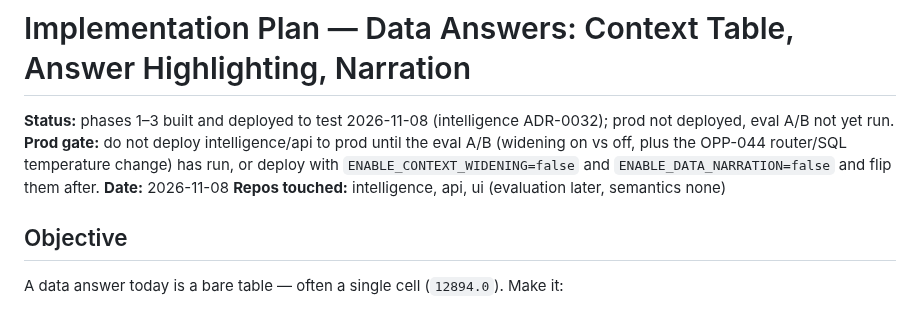
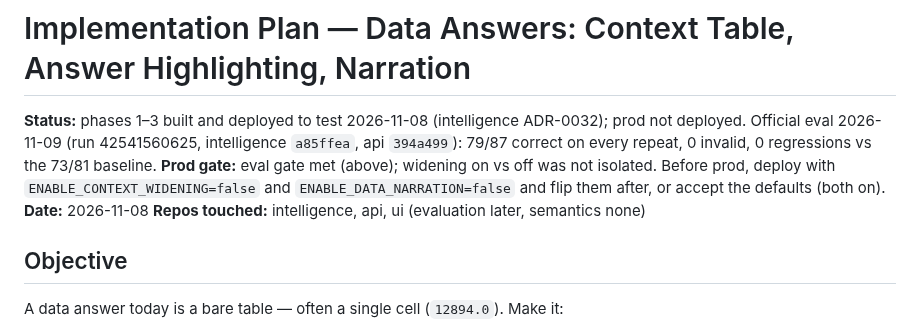
Before and after one commit to big-lake/.github, a Markdown page: documentation/plans/data-answer-highlight-and-narration.md, the part around the change. GitHub-like rendering.

```diff
--- a/documentation/plans/data-answer-highlight-and-narration.md
+++ b/documentation/plans/data-answer-highlight-and-narration.md
@@ -1,7 +1,7 @@
 # Implementation Plan — Data Answers: Context Table, Answer Highlighting, Narration
 
-**Status:** phases 1–3 built and deployed to test 2026-11-08 (intelligence ADR-0032); prod not deployed, eval A/B not yet run.
-**Prod gate:** do not deploy intelligence/api to prod until the eval A/B (widening on vs off, plus the OPP-044 router/SQL temperature change) has run, or deploy with `ENABLE_CONTEXT_WIDENING=false` and `ENABLE_DATA_NARRATION=false` and flip them after.
+**Status:** phases 1–3 built and deployed to test 2026-11-08 (intelligence ADR-0032); prod not deployed. Official eval 2026-11-09 (run 42541560625, intelligence `a85ffea`, api `394a499`): 79/87 correct on every repeat, 0 invalid, 0 regressions vs the 73/81 baseline.
+**Prod gate:** eval gate met (above); widening on vs off was not isolated. Before prod, deploy with `ENABLE_CONTEXT_WIDENING=false` and `ENABLE_DATA_NARRATION=false` and flip them after, or accept the defaults (both on).
 **Date:** 2026-11-08
 **Repos touched:** intelligence, api, ui (evaluation later, semantics none)
 
```
Also changed, not shown: TODO.md (+1 -1 lines).
